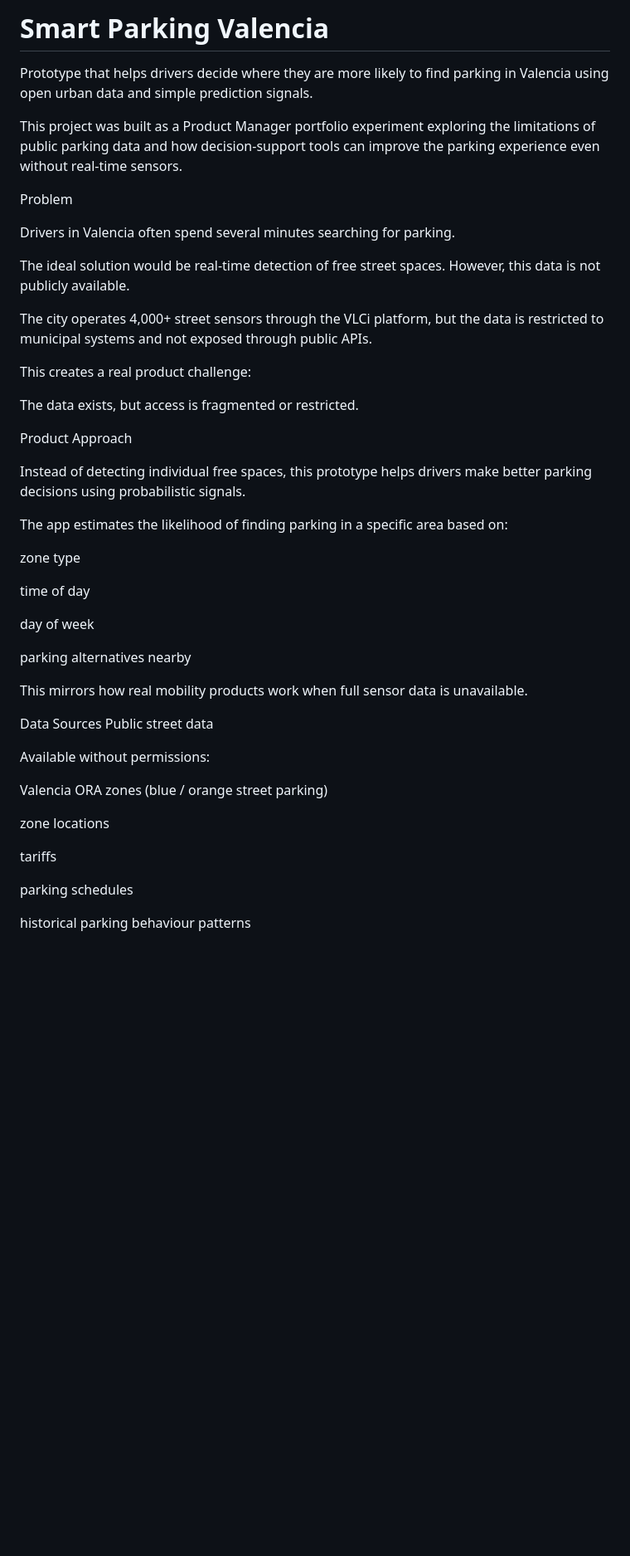
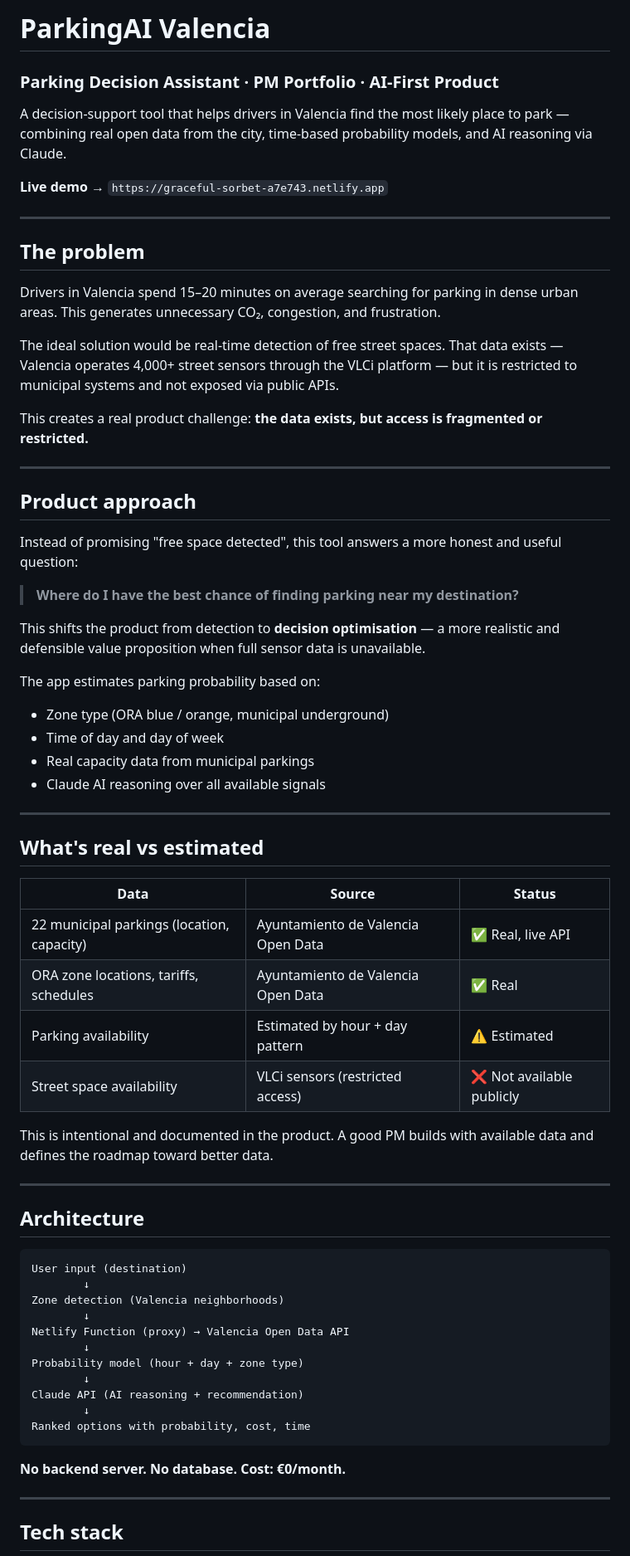
Before and after one commit to asequea-product/smart-parking-valencia, a Markdown page: README.md, the part around one of its changes. Shown at 83% size. Rendered like a GitHub page; blank space fills up the shorter version.

````diff
--- a/README.md
+++ b/README.md
@@ -1,49 +1,70 @@
-# Smart Parking Valencia
+# ParkingAI Valencia
+### Parking Decision Assistant · PM Portfolio · AI-First Product
 
-Prototype that helps drivers decide where they are more likely to find parking in Valencia using open urban data and simple prediction signals.
+A decision-support tool that helps drivers in Valencia find the most likely place to park — combining real open data from the city, time-based probability models, and AI reasoning via Claude.
 
-This project was built as a Product Manager portfolio experiment exploring the limitations of public parking data and how decision-support tools can improve the parking experience even without real-time sensors.
+**Live demo →** `https://graceful-sorbet-a7e743.netlify.app`
 
-Problem
+---
 
-Drivers in Valencia often spend several minutes searching for parking.
+## The problem
 
-The ideal solution would be real-time detection of free street spaces. However, this data is not publicly available.
+Drivers in Valencia spend 15–20 minutes on average searching for parking in dense urban areas. This generates unnecessary CO₂, congestion, and frustration.
 
-The city operates 4,000+ street sensors through the VLCi platform, but the data is restricted to municipal systems and not exposed through public APIs.
+The ideal solution would be real-time detection of free street spaces. That data exists — Valencia operates 4,000+ street sensors through the VLCi platform — but it is restricted to municipal systems and not exposed via public APIs.
 
-This creates a real product challenge:
+This creates a real product challenge: **the data exists, but access is fragmented or restricted.**
 
-The data exists, but access is fragmented or restricted.
+---
 
-Product Approach
+## Product approach
 
-Instead of detecting individual free spaces, this prototype helps drivers make better parking decisions using probabilistic signals.
+Instead of promising "free space detected", this tool answers a more honest and useful question:
 
-The app estimates the likelihood of finding parking in a specific area based on:
+> **Where do I have the best chance of finding parking near my destination?**
 
-zone type
+This shifts the product from detection to **decision optimisation** — a more realistic and defensible value proposition when full sensor data is unavailable.
 
-time of day
+The app estimates parking probability based on:
+- Zone type (ORA blue / orange, municipal underground)
+- Time of day and day of week
+- Real capacity data from municipal parkings
+- Claude AI reasoning over all available signals
 
-day of week
+---
 
-parking alternatives nearby
+## What's real vs estimated
 
-This mirrors how real mobility products work when full sensor data is unavailable.
+| Data | Source | Status |
+|------|--------|--------|
+| 22 municipal parkings (location, capacity) | Ayuntamiento de Valencia Open Data | ✅ Real, live API |
+| ORA zone locations, tariffs, schedules | Ayuntamiento de Valencia Open Data | ✅ Real |
+| Parking availability | Estimated by hour + day pattern | ⚠️ Estimated |
+| Street space availability | VLCi sensors (restricted access) | ❌ Not available publicly |
 
-Data Sources
-Public street data
+This is intentional and documented in the product. A good PM builds with available data and defines the roadmap toward better data.
 
-Available without permissions:
+---
 
-Valencia ORA zones (blue / orange street parking)
+## Architecture
 
-zone locations
+```
+User input (destination)
+        ↓
+Zone detection (Valencia neighborhoods)
+        ↓
+Netlify Function (proxy) → Valencia Open Data API
+        ↓
+Probability model (hour + day + zone type)
+        ↓
+Claude API (AI reasoning + recommendation)
+        ↓
+Ranked options with probability, cost, time
+```
 
-tariffs
+**No backend server. No database. Cost: €0/month.**
 
-parking schedules
+---
 
-historical parking behaviour patterns
+## Tech stack
 
````
Also changed, not shown: other parts of README.md (+52 -92 lines).
